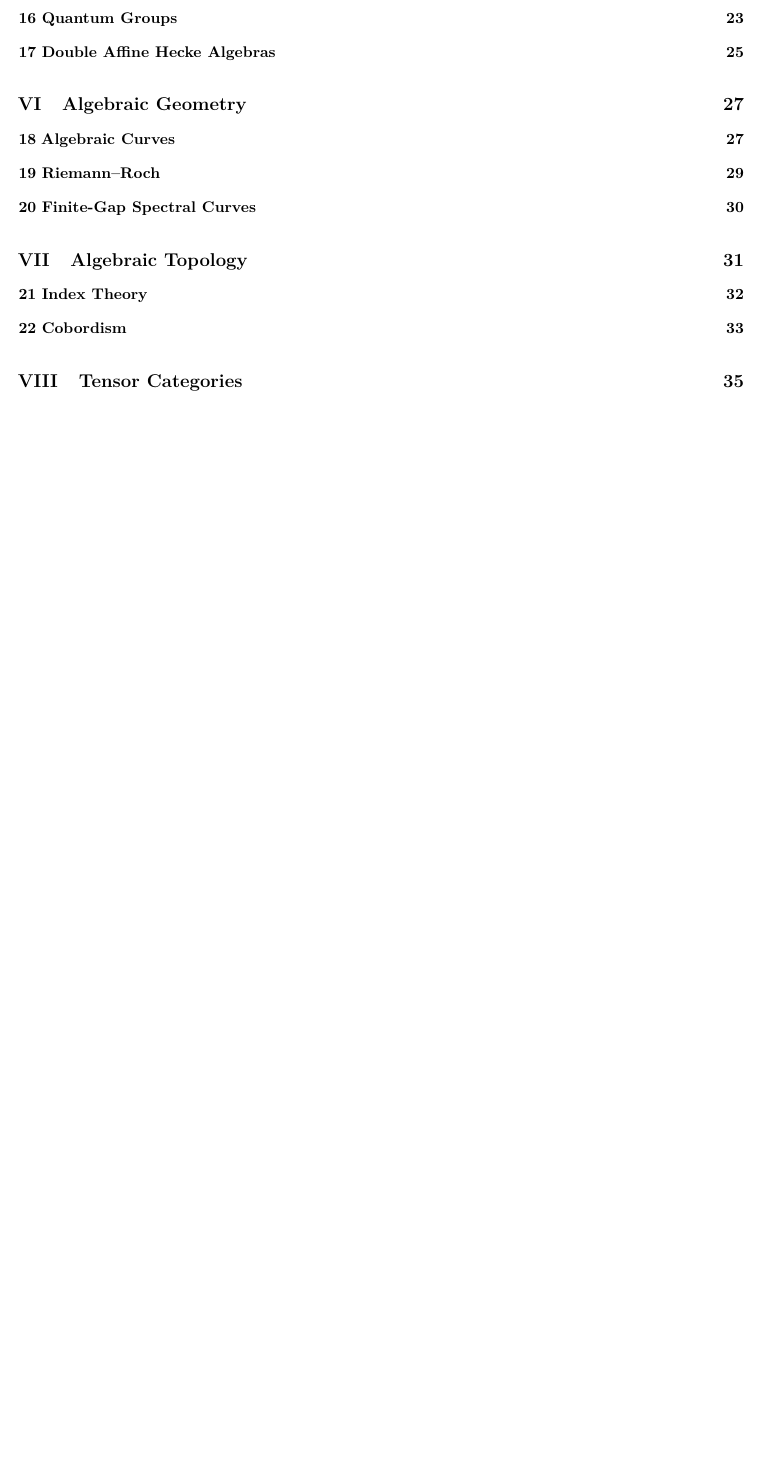
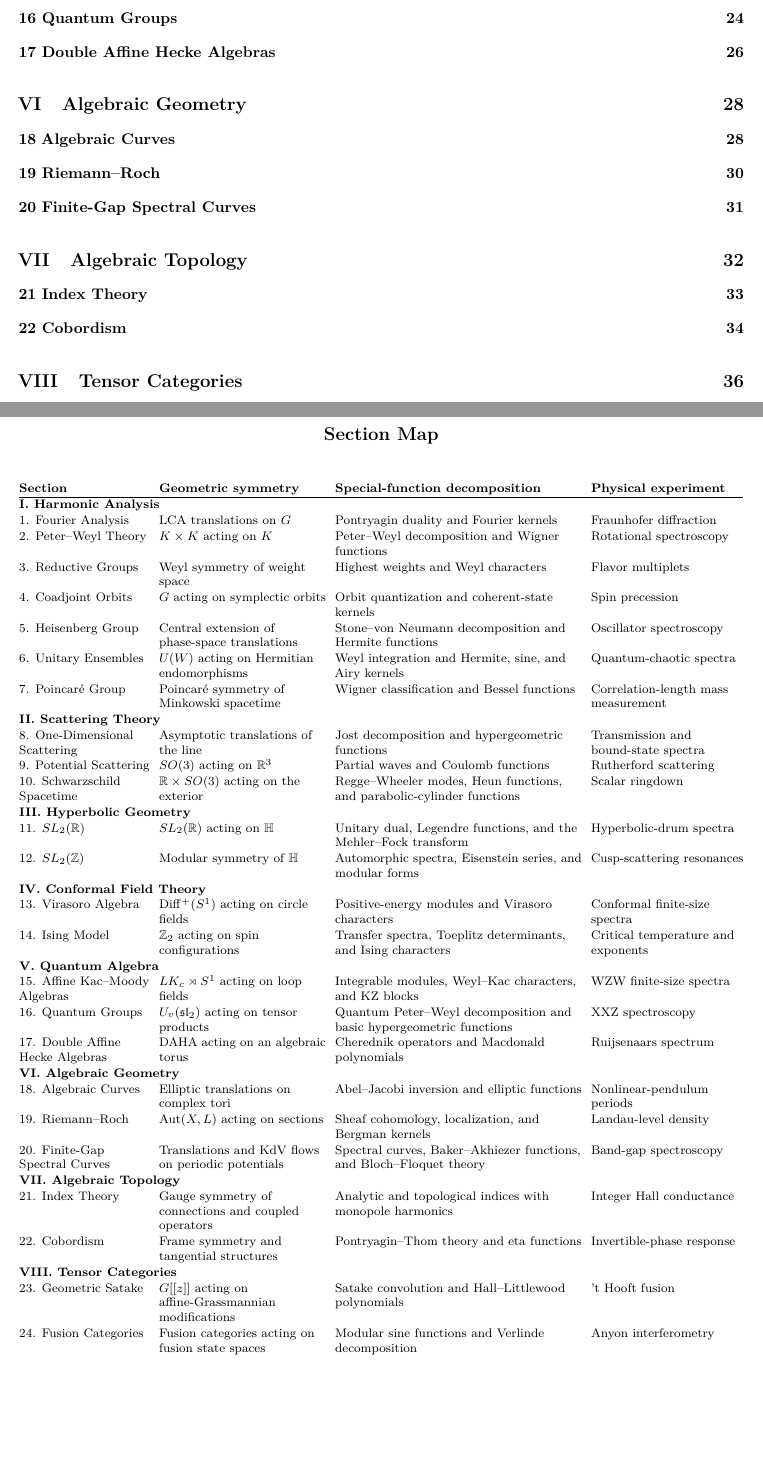
Before and after one commit to PaulGustafson/paulgustafson.github.io, a LaTeX document (Emergent_Mathematics.tex): part of page 2 of 42 before the commit and two parts of pages 2 and 3 of 43 after it, the two joined at a grey line, cut so that both start at the same text, the shorter picture padded with empty space. Compiled offline with pdfLaTeX.

Commit message:
Add section map to manuscript contents

```diff
--- a/Emergent_Mathematics.tex
+++ b/Emergent_Mathematics.tex
@@ -7,6 +7,7 @@
 \usepackage{microtype}
 \usepackage[hidelinks]{hyperref}
 \usepackage{enumitem}
+\usepackage{array,longtable}
 
 \setlength{\parindent}{0pt}
 \setlength{\parskip}{0.35em}
@@ -57,6 +58,87 @@
 \small
 \setlength{\parskip}{0pt}
 \tableofcontents
+\endgroup
+\clearpage
+
+\begingroup
+\scriptsize
+\setlength{\parskip}{0pt}
+\setlength{\tabcolsep}{3pt}
+\renewcommand{\arraystretch}{1.08}
+\begin{center}
+{\large\bfseries Section Map}
+\end{center}
+\begin{longtable}{@{}
+  >{\raggedright\arraybackslash}p{0.18\textwidth}
+  >{\raggedright\arraybackslash}p{0.23\textwidth}
+  >{\raggedright\arraybackslash}p{0.34\textwidth}
+  >{\raggedright\arraybackslash}p{0.21\textwidth}@{}}
+\textbf{Section} & \textbf{Geometric symmetry} &
+\textbf{Special-function decomposition} & \textbf{Physical experiment}\\
+\hline
+\endfirsthead
+\textbf{Section} & \textbf{Geometric symmetry} &
+\textbf{Special-function decomposition} & \textbf{Physical experiment}\\
+\hline
+\endhead
+\multicolumn{4}{@{}l}{\textbf{I. Harmonic Analysis}}\\
+1. Fourier Analysis & LCA translations on $G$ &
+Pontryagin duality and Fourier kernels & Fraunhofer diffraction\\
+2. Peter--Weyl Theory & $K\times K$ acting on $K$ &
+Peter--Weyl decomposition and Wigner functions & Rotational spectroscopy\\
+3. Reductive Groups & Weyl symmetry of weight space &
+Highest weights and Weyl characters & Flavor multiplets\\
+4. Coadjoint Orbits & $G$ acting on symplectic orbits &
+Orbit quantization and coherent-state kernels & Spin precession\\
+5. Heisenberg Group & Central extension of phase-space translations &
+Stone--von Neumann decomposition and Hermite functions & Oscillator spectroscopy\\
+6. Unitary Ensembles & $U(W)$ acting on Hermitian endomorphisms &
+Weyl integration and Hermite, sine, and Airy kernels & Quantum-chaotic spectra\\
+7. Poincar\'e Group & Poincar\'e symmetry of Minkowski spacetime &
+Wigner classification and Bessel functions & Correlation-length mass measurement\\
+\multicolumn{4}{@{}l}{\textbf{II. Scattering Theory}}\\
+8. One-Dimensional Scattering & Asymptotic translations of the line &
+Jost decomposition and hypergeometric functions & Transmission and bound-state spectra\\
+9. Potential Scattering & $SO(3)$ acting on $\mathbb R^3$ &
+Partial waves and Coulomb functions & Rutherford scattering\\
+10. Schwarzschild Spacetime & $\mathbb R\times SO(3)$ acting on the exterior &
+Regge--Wheeler modes, Heun functions, and parabolic-cylinder functions & Scalar ringdown\\
+\multicolumn{4}{@{}l}{\textbf{III. Hyperbolic Geometry}}\\
+11. $SL_2(\mathbb R)$ & $SL_2(\mathbb R)$ acting on $\mathbb H$ &
+Unitary dual, Legendre functions, and the Mehler--Fock transform & Hyperbolic-drum spectra\\
+12. $SL_2(\mathbb Z)$ & Modular symmetry of $\mathbb H$ &
+Automorphic spectra, Eisenstein series, and modular forms & Cusp-scattering resonances\\
+\multicolumn{4}{@{}l}{\textbf{IV. Conformal Field Theory}}\\
+13. Virasoro Algebra & $\operatorname{Diff}^+(S^1)$ acting on circle fields &
+Positive-energy modules and Virasoro characters & Conformal finite-size spectra\\
+14. Ising Model & $\mathbb Z_2$ acting on spin configurations &
+Transfer spectra, Toeplitz determinants, and Ising characters & Critical temperature and exponents\\
+\multicolumn{4}{@{}l}{\textbf{V. Quantum Algebra}}\\
+15. Affine Kac--Moody Algebras & $LK_c\rtimes S^1$ acting on loop fields &
+Integrable modules, Weyl--Kac characters, and KZ blocks & WZW finite-size spectra\\
+16. Quantum Groups & $U_v(\mathfrak{sl}_2)$ acting on tensor products &
+Quantum Peter--Weyl decomposition and basic hypergeometric functions & XXZ spectroscopy\\
+17. Double Affine Hecke Algebras & DAHA acting on an algebraic torus &
+Cherednik operators and Macdonald polynomials & Ruijsenaars spectrum\\
+\multicolumn{4}{@{}l}{\textbf{VI. Algebraic Geometry}}\\
+18. Algebraic Curves & Elliptic translations on complex tori &
+Abel--Jacobi inversion and elliptic functions & Nonlinear-pendulum periods\\
+19. Riemann--Roch & $\operatorname{Aut}(X,L)$ acting on sections &
+Sheaf cohomology, localization, and Bergman kernels & Landau-level density\\
+20. Finite-Gap Spectral Curves & Translations and KdV flows on periodic potentials &
+Spectral curves, Baker--Akhiezer functions, and Bloch--Floquet theory & Band-gap spectroscopy\\
+\multicolumn{4}{@{}l}{\textbf{VII. Algebraic Topology}}\\
+21. Index Theory & Gauge symmetry of connections and coupled operators &
+Analytic and topological indices with monopole harmonics & Integer Hall conductance\\
+22. Cobordism & Frame symmetry and tangential structures &
+Pontryagin--Thom theory and eta functions & Invertible-phase response\\
+\multicolumn{4}{@{}l}{\textbf{VIII. Tensor Categories}}\\
+23. Geometric Satake & $G[[z]]$ acting on affine-Grassmannian modifications &
+Satake convolution and Hall--Littlewood polynomials & 't Hooft fusion\\
+24. Fusion Categories & Fusion categories acting on fusion state spaces &
+Modular sine functions and Verlinde decomposition & Anyon interferometry\\
+\end{longtable}
 \endgroup
 \clearpage
 
```
Also changed, not shown: Emergent_Mathematics.pdf.
